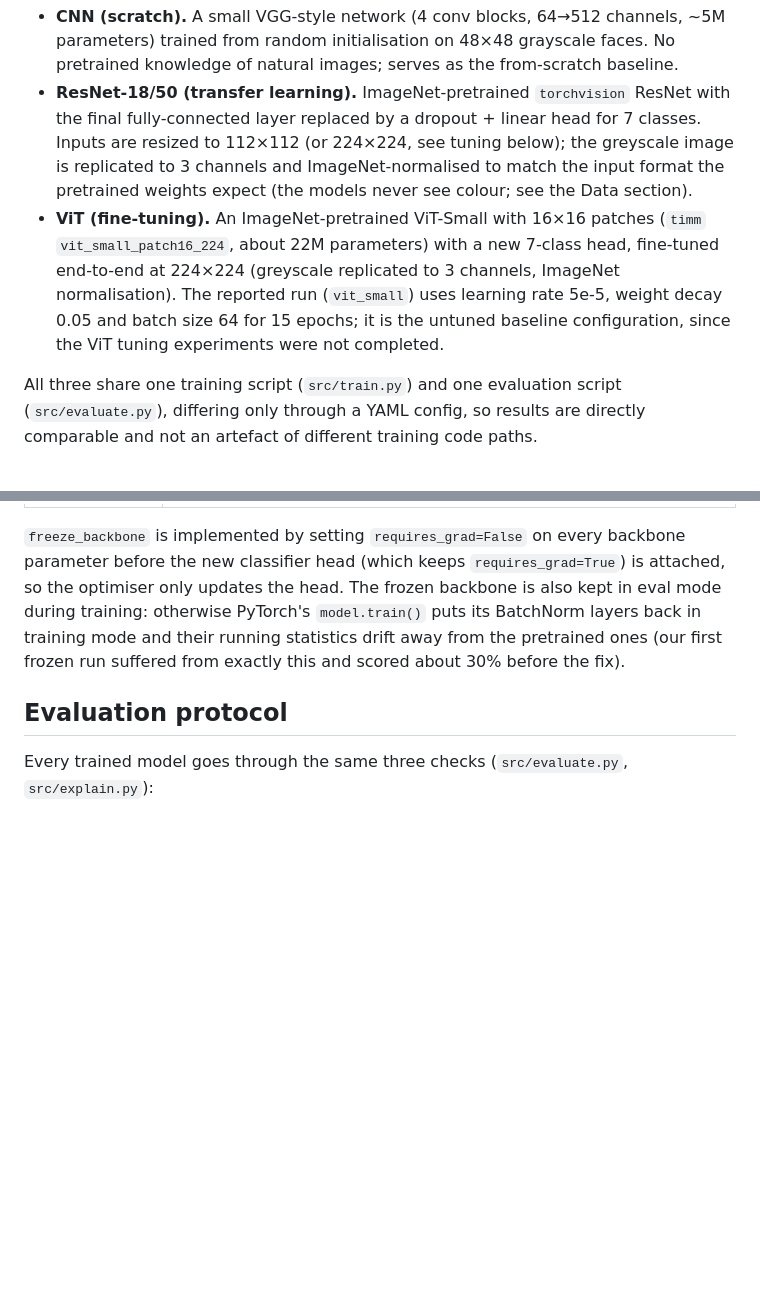
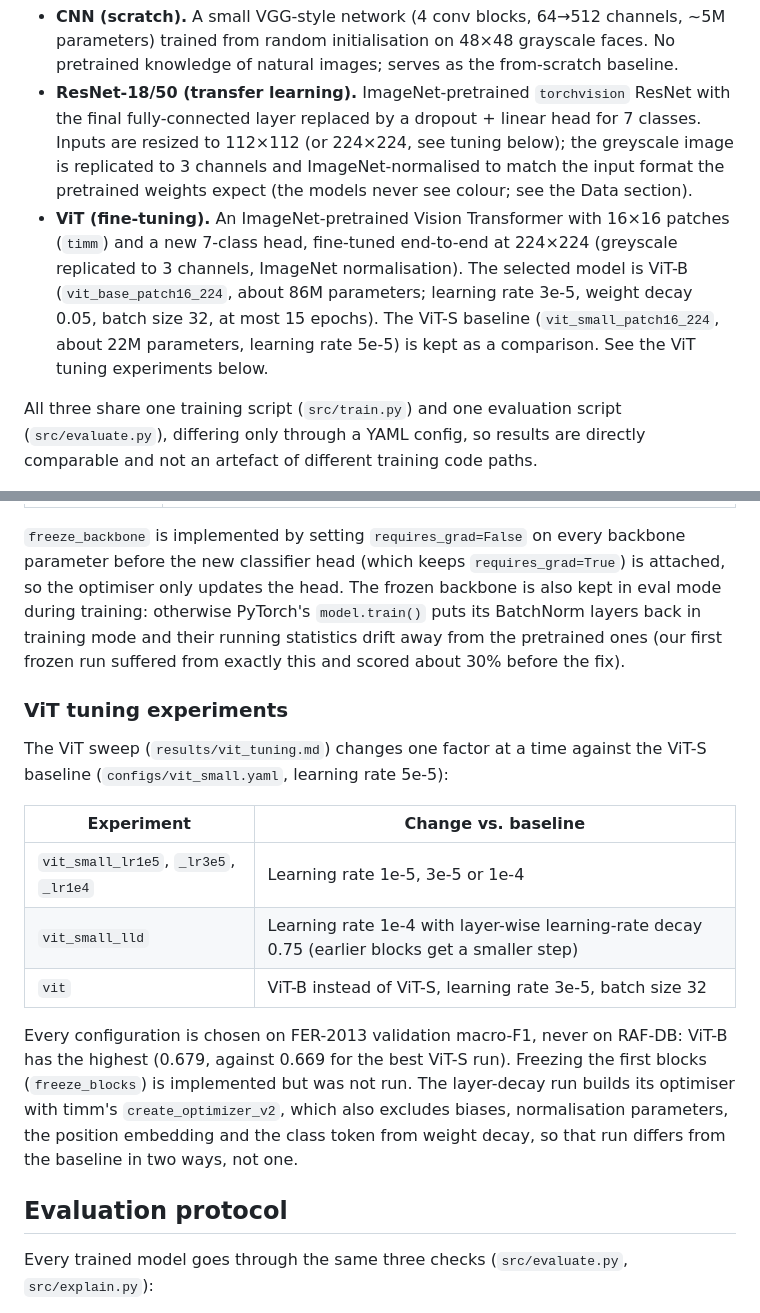
Before and after one commit to Neeraj-NP/P31-facial-expression-recognition, a Markdown page: report/method.md, 2 parts joined by grey strips. GitHub-like rendering; blank space fills up the shorter version.

```diff
--- a/report/method.md
+++ b/report/method.md
@@ -15,11 +15,12 @@ We compare three architectures of increasing size and pretraining, trained on th
   Inputs are resized to 112×112 (or 224×224, see tuning below); the greyscale image is
   replicated to 3 channels and ImageNet-normalised to match the input format the pretrained
   weights expect (the models never see colour; see the Data section).
-- **ViT (fine-tuning).** An ImageNet-pretrained ViT-Small with 16×16 patches (`timm`
-  `vit_small_patch16_224`, about 22M parameters) with a new 7-class head, fine-tuned
-  end-to-end at 224×224 (greyscale replicated to 3 channels, ImageNet normalisation). The reported run (`vit_small`)
-  uses learning rate 5e-5, weight decay 0.05 and batch size 64 for 15 epochs; it is the
-  untuned baseline configuration, since the ViT tuning experiments were not completed.
+- **ViT (fine-tuning).** An ImageNet-pretrained Vision Transformer with 16×16 patches (`timm`)
+  and a new 7-class head, fine-tuned end-to-end at 224×224 (greyscale replicated to 3 channels,
+  ImageNet normalisation). The selected model is ViT-B (`vit_base_patch16_224`, about 86M
+  parameters; learning rate 3e-5, weight decay 0.05, batch size 32, at most 15 epochs). The
+  ViT-S baseline (`vit_small_patch16_224`, about 22M parameters, learning rate 5e-5) is kept
+  as a comparison. See the ViT tuning experiments below.
 
 All three share one training script (`src/train.py`) and one evaluation script
 (`src/evaluate.py`), differing only through a YAML config, so results are directly
@@ -64,6 +65,23 @@ during training: otherwise PyTorch's `model.train()` puts its BatchNorm layers b
 training mode and their running statistics drift away from the pretrained ones (our first frozen
 run suffered from exactly this and scored about 30% before the fix).
 
+### ViT tuning experiments
+
+The ViT sweep (`results/vit_tuning.md`) changes one factor at a time against the ViT-S baseline
+(`configs/vit_small.yaml`, learning rate 5e-5):
+
+| Experiment | Change vs. baseline |
+|---|---|
+| `vit_small_lr1e5`, `_lr3e5`, `_lr1e4` | Learning rate 1e-5, 3e-5 or 1e-4 |
+| `vit_small_lld` | Learning rate 1e-4 with layer-wise learning-rate decay 0.75 (earlier blocks get a smaller step) |
+| `vit` | ViT-B instead of ViT-S, learning rate 3e-5, batch size 32 |
+
+Every configuration is chosen on FER-2013 validation macro-F1, never on RAF-DB: ViT-B has the highest
+(0.679, against 0.669 for the best ViT-S run). Freezing the first blocks (`freeze_blocks`) is implemented
+but was not run. The layer-decay run builds its optimiser with timm's `create_optimizer_v2`, which also
+excludes biases, normalisation parameters, the position embedding and the class token from weight decay,
+so that run differs from the baseline in two ways, not one.
+
 ## Evaluation protocol
 
 Every trained model goes through the same three checks (`src/evaluate.py`,
```
Also changed, not shown: report/results_and_discussion.md (+65 -48 lines), report/slides_outline.md (+7 -7 lines), results/bias_report/age_by_model.png, results/bias_report/gender_by_model.png, results/bias_report/race_by_model.png, 4 other files.
